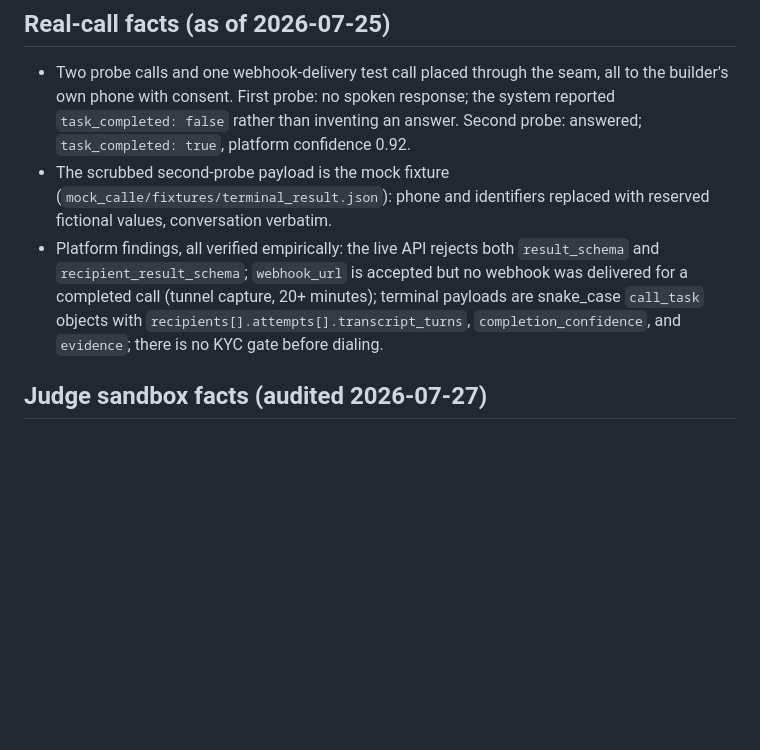
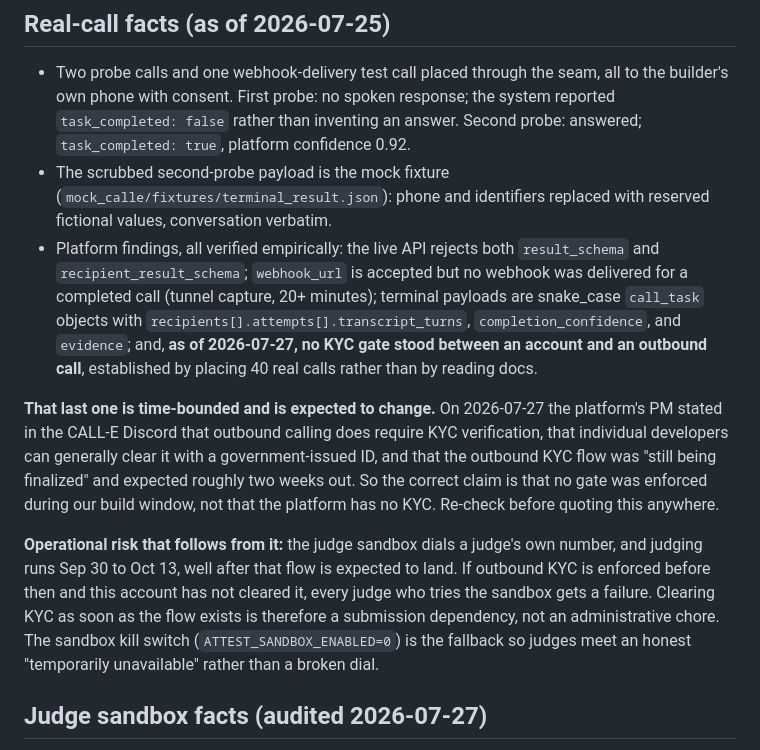
Before and after one commit to StephenSook/attest, a Markdown page: docs/FACTS.md, the part around the change. Rendered like a GitHub page; blank space fills up the shorter version.

Commit message:
docs: the no-KYC finding has an expiry date, so say so
The fact sheet published "there is no KYC gate before dialing" as a flat
platform finding. It was true when measured, established by placing 40
real calls rather than by reading docs, and it is about to stop being
true.

On 2026-07-27 the platform's PM stated in Discord that outbound calling
does require KYC verification, that individual developers can generally
clear it with a government-issued ID, and that the outbound KYC flow was
still being finalized and expected roughly two weeks out.

So the honest claim is narrower: no gate was enforced during our build
window. Not that the platform has no KYC. A judge reading the old
sentence during judging, after the flow ships, would be reading
something false about a live system.

This also surfaces a real submission dependency rather than an
administrative chore. The judge sandbox dials a judge's own number, and
judging runs Sep 30 to Oct 13, well after that flow is expected to land.
If outbound KYC is enforced before then and this account has not cleared
it, every judge who tries the sandbox meets a failed dial. Clearing KYC
as soon as the flow exists is now on the critical path, with the sandbox
kill switch as the fallback so judges get an honest unavailable state
instead of a broken one.

Co-Authored-By: Claude Opus 5 (1M context) <noreply@anthropic.com>

```diff
--- a/docs/FACTS.md
+++ b/docs/FACTS.md
@@ -72,7 +72,22 @@ Regeneration: `uv run python -m eval` reproduces every number and figure above o
 
 - Two probe calls and one webhook-delivery test call placed through the seam, all to the builder's own phone with consent. First probe: no spoken response; the system reported `task_completed: false` rather than inventing an answer. Second probe: answered; `task_completed: true`, platform confidence 0.92.
 - The scrubbed second-probe payload is the mock fixture (`mock_calle/fixtures/terminal_result.json`): phone and identifiers replaced with reserved fictional values, conversation verbatim.
-- Platform findings, all verified empirically: the live API rejects both `result_schema` and `recipient_result_schema`; `webhook_url` is accepted but no webhook was delivered for a completed call (tunnel capture, 20+ minutes); terminal payloads are snake_case `call_task` objects with `recipients[].attempts[].transcript_turns`, `completion_confidence`, and `evidence`; there is no KYC gate before dialing.
+- Platform findings, all verified empirically: the live API rejects both `result_schema` and `recipient_result_schema`; `webhook_url` is accepted but no webhook was delivered for a completed call (tunnel capture, 20+ minutes); terminal payloads are snake_case `call_task` objects with `recipients[].attempts[].transcript_turns`, `completion_confidence`, and `evidence`; and, **as of 2026-07-27, no KYC gate stood between an
+account and an outbound call**, established by placing 40 real calls rather than by reading docs.
+
+**That last one is time-bounded and is expected to change.** On 2026-07-27 the platform's PM
+stated in the CALL-E Discord that outbound calling does require KYC verification, that individual
+developers can generally clear it with a government-issued ID, and that the outbound KYC flow was
+"still being finalized" and expected roughly two weeks out. So the correct claim is that no gate
+was enforced during our build window, not that the platform has no KYC. Re-check before quoting
+this anywhere.
+
+**Operational risk that follows from it:** the judge sandbox dials a judge's own number, and
+judging runs Sep 30 to Oct 13, well after that flow is expected to land. If outbound KYC is
+enforced before then and this account has not cleared it, every judge who tries the sandbox gets a
+failure. Clearing KYC as soon as the flow exists is therefore a submission dependency, not an
+administrative chore. The sandbox kill switch (`ATTEST_SANDBOX_ENABLED=0`) is the fallback so
+judges meet an honest "temporarily unavailable" rather than a broken dial.
 
 ## Judge sandbox facts (audited 2026-07-27)
 
```
